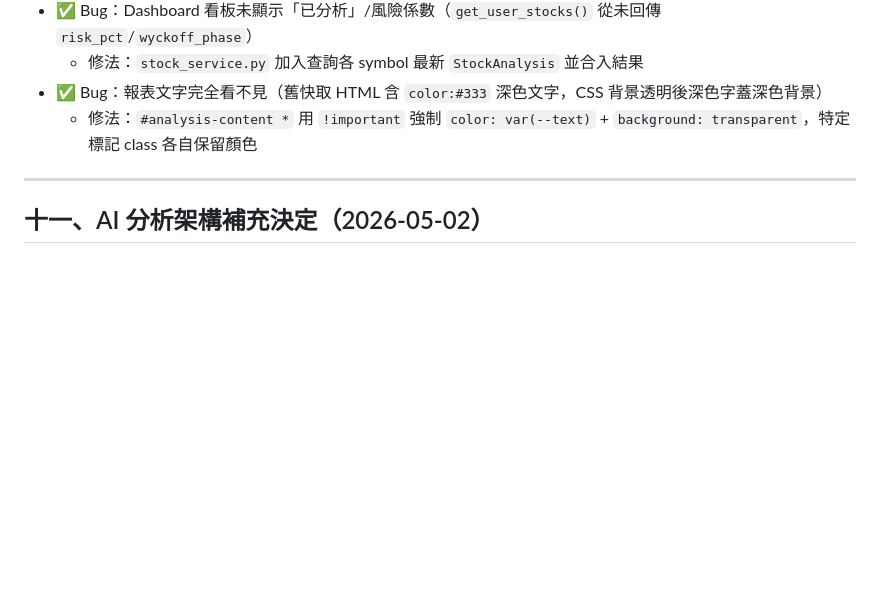
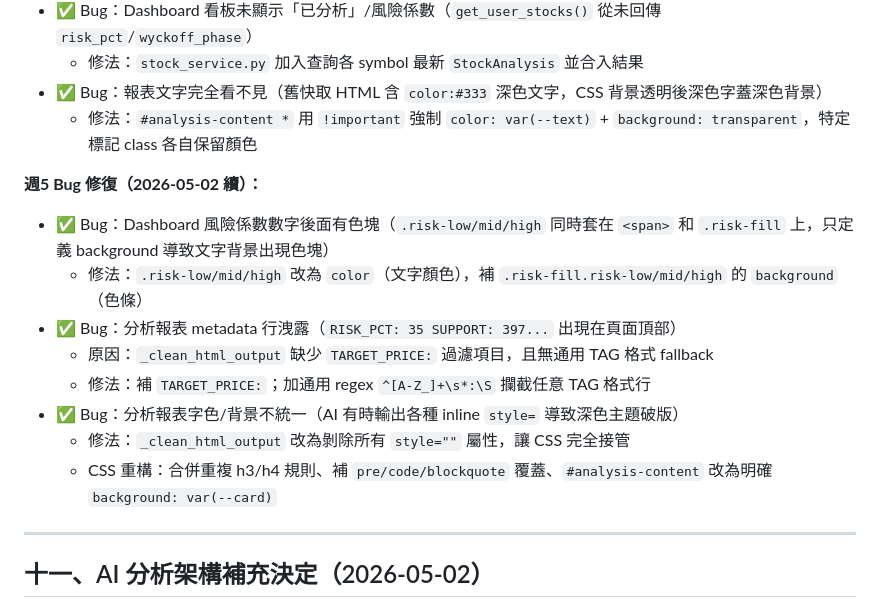
Before and after one commit to Jason690926/investment-system, a Markdown page: plan.md, the part around one of its changes. Drawn GitHub-style; blank space fills up the shorter version.

Commit message:
docs: update plan.md - risk pct color block fix, analysis report dark theme fixes

```diff
--- a/plan.md
+++ b/plan.md
@@ -333,6 +333,16 @@ jobs:
 - ✅ Bug：報表文字完全看不見（舊快取 HTML 含 `color:#333` 深色文字，CSS 背景透明後深色字蓋深色背景）
   - 修法：`#analysis-content *` 用 `!important` 強制 `color: var(--text)` + `background: transparent`，特定標記 class 各自保留顏色
 
+**週5 Bug 修復（2026-05-02 續）：**
+- ✅ Bug：Dashboard 風險係數數字後面有色塊（`.risk-low/mid/high` 同時套在 `<span>` 和 `.risk-fill` 上，只定義 background 導致文字背景出現色塊）
+  - 修法：`.risk-low/mid/high` 改為 `color`（文字顏色），補 `.risk-fill.risk-low/mid/high` 的 `background`（色條）
+- ✅ Bug：分析報表 metadata 行洩露（`RISK_PCT: 35 SUPPORT: 397...` 出現在頁面頂部）
+  - 原因：`_clean_html_output` 缺少 `TARGET_PRICE:` 過濾項目，且無通用 TAG 格式 fallback
+  - 修法：補 `TARGET_PRICE:`；加通用 regex `^[A-Z_]+\s*:\S` 攔截任意 TAG 格式行
+- ✅ Bug：分析報表字色/背景不統一（AI 有時輸出各種 inline `style=` 導致深色主題破版）
+  - 修法：`_clean_html_output` 改為剝除所有 `style=""` 屬性，讓 CSS 完全接管
+  - CSS 重構：合併重複 h3/h4 規則、補 `pre/code/blockquote` 覆蓋、`#analysis-content` 改為明確 `background: var(--card)`
+
 ---
 
 ## 十一、AI 分析架構補充決定（2026-05-02）
```
Also changed, not shown: other parts of plan.md (+1 -1 lines).
